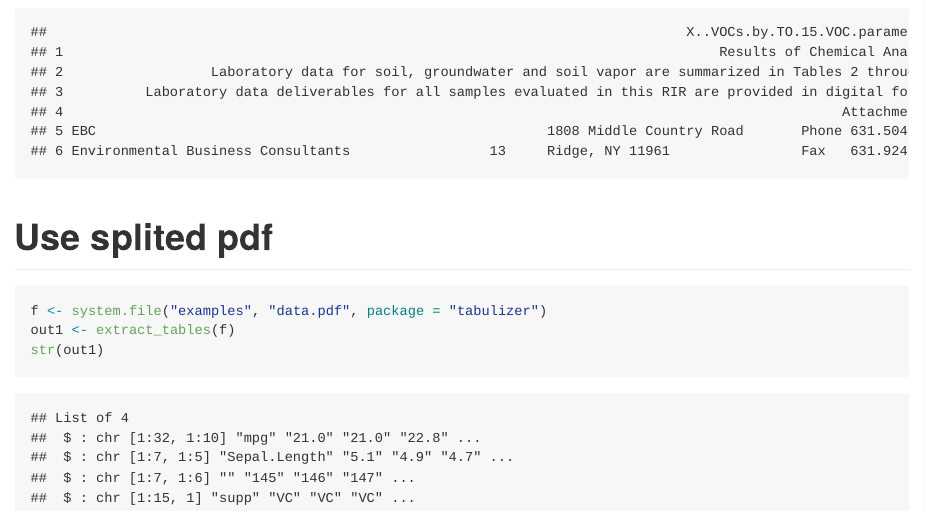
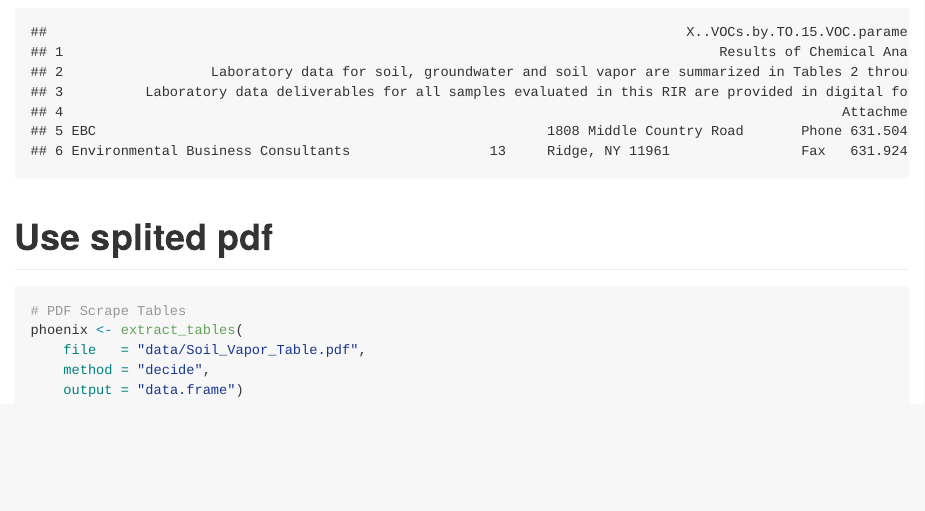
Before and after one commit to siyuegao1205/ehs_capstone_nycdoh, an R Markdown document (phoenix_Sissi.Rmd): the page in a window 1100 px wide, from 1930 px down. The pictures show the output file phoenix_Sissi.md that the author committed with the source, drawn offline in the style of GitHub; long lines of code are wrapped.

Commit message:
PDF Scrape Tables

````diff
--- a/phoenix_Sissi.Rmd
+++ b/phoenix_Sissi.Rmd
@@ -72,9 +72,9 @@ head(results)
 # Use splited pdf
 
 ```{r}
-
-f <- system.file("examples", "data.pdf", package = "tabulizer")
-out1 <- extract_tables(f)
-str(out1)
-
+# PDF Scrape Tables
+phoenix <- extract_tables(
+    file   = "data/Soil_Vapor_Table.pdf",
+    method = "decide",
+    output = "data.frame")
 ```
````
Also changed, not shown: phoenix_Sissi.md.
